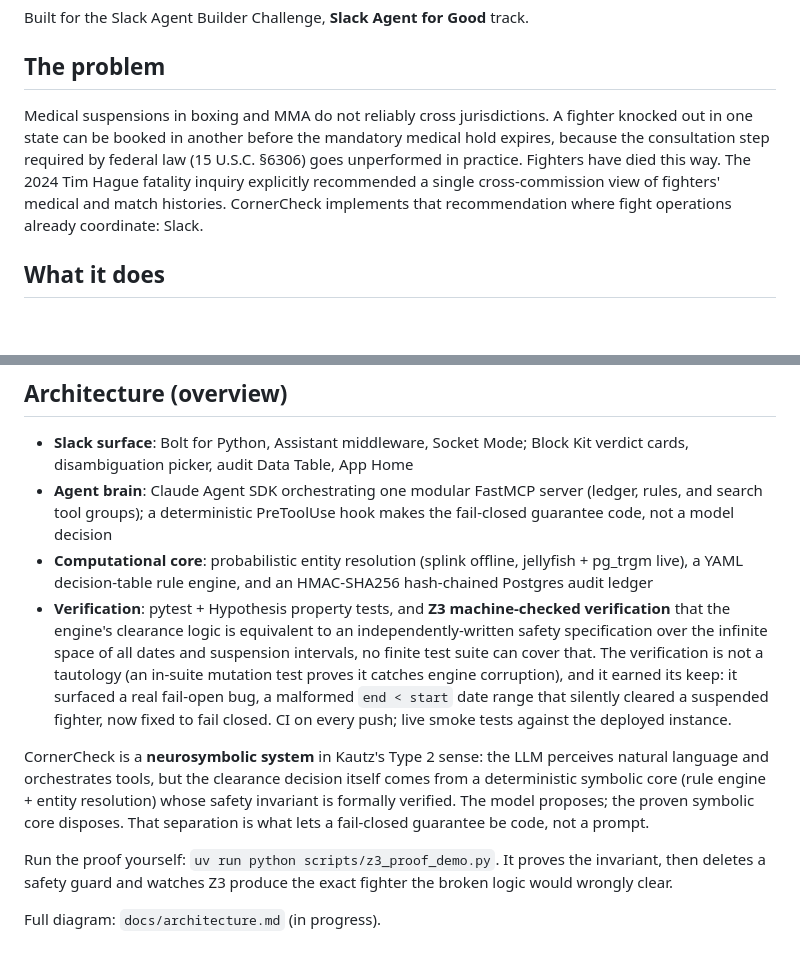
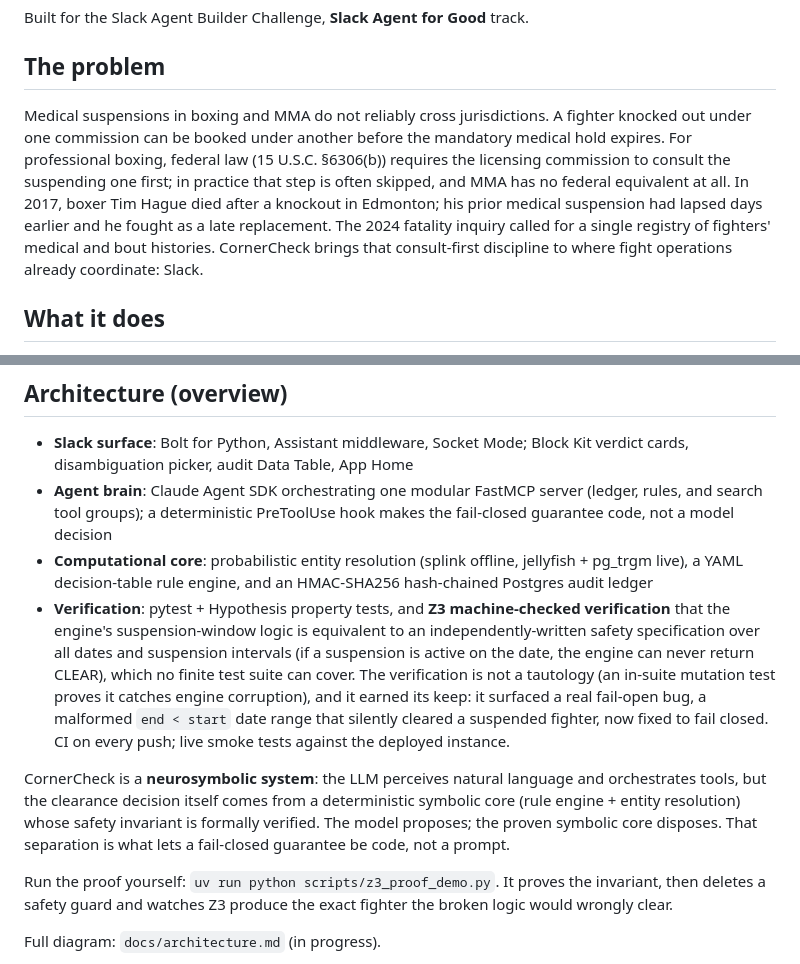
Before and after one commit to StephenSook/cornercheck, a Markdown page: README.md, 2 parts joined by grey strips. GitHub-like rendering; blank space fills up the shorter version.

```diff
--- a/README.md
+++ b/README.md
@@ -6,7 +6,7 @@ Built for the Slack Agent Builder Challenge, **Slack Agent for Good** track.
 
 ## The problem
 
-Medical suspensions in boxing and MMA do not reliably cross jurisdictions. A fighter knocked out in one state can be booked in another before the mandatory medical hold expires, because the consultation step required by federal law (15 U.S.C. §6306) goes unperformed in practice. Fighters have died this way. The 2024 Tim Hague fatality inquiry explicitly recommended a single cross-commission view of fighters' medical and match histories. CornerCheck implements that recommendation where fight operations already coordinate: Slack.
+Medical suspensions in boxing and MMA do not reliably cross jurisdictions. A fighter knocked out under one commission can be booked under another before the mandatory medical hold expires. For professional boxing, federal law (15 U.S.C. §6306(b)) requires the licensing commission to consult the suspending one first; in practice that step is often skipped, and MMA has no federal equivalent at all. In 2017, boxer Tim Hague died after a knockout in Edmonton; his prior medical suspension had lapsed days earlier and he fought as a late replacement. The 2024 fatality inquiry called for a single registry of fighters' medical and bout histories. CornerCheck brings that consult-first discipline to where fight operations already coordinate: Slack.
 
 ## What it does
 
@@ -22,9 +22,9 @@ CornerCheck is decision support. A human always makes the final call, and every
 - **Slack surface**: Bolt for Python, Assistant middleware, Socket Mode; Block Kit verdict cards, disambiguation picker, audit Data Table, App Home
 - **Agent brain**: Claude Agent SDK orchestrating one modular FastMCP server (ledger, rules, and search tool groups); a deterministic PreToolUse hook makes the fail-closed guarantee code, not a model decision
 - **Computational core**: probabilistic entity resolution (splink offline, jellyfish + pg_trgm live), a YAML decision-table rule engine, and an HMAC-SHA256 hash-chained Postgres audit ledger
-- **Verification**: pytest + Hypothesis property tests, and **Z3 machine-checked verification** that the engine's clearance logic is equivalent to an independently-written safety specification over the infinite space of all dates and suspension intervals, no finite test suite can cover that. The verification is not a tautology (an in-suite mutation test proves it catches engine corruption), and it earned its keep: it surfaced a real fail-open bug, a malformed `end < start` date range that silently cleared a suspended fighter, now fixed to fail closed. CI on every push; live smoke tests against the deployed instance.
+- **Verification**: pytest + Hypothesis property tests, and **Z3 machine-checked verification** that the engine's suspension-window logic is equivalent to an independently-written safety specification over all dates and suspension intervals (if a suspension is active on the date, the engine can never return CLEAR), which no finite test suite can cover. The verification is not a tautology (an in-suite mutation test proves it catches engine corruption), and it earned its keep: it surfaced a real fail-open bug, a malformed `end < start` date range that silently cleared a suspended fighter, now fixed to fail closed. CI on every push; live smoke tests against the deployed instance.
 
-CornerCheck is a **neurosymbolic system** in Kautz's Type 2 sense: the LLM perceives natural language and orchestrates tools, but the clearance decision itself comes from a deterministic symbolic core (rule engine + entity resolution) whose safety invariant is formally verified. The model proposes; the proven symbolic core disposes. That separation is what lets a fail-closed guarantee be code, not a prompt.
+CornerCheck is a **neurosymbolic system**: the LLM perceives natural language and orchestrates tools, but the clearance decision itself comes from a deterministic symbolic core (rule engine + entity resolution) whose safety invariant is formally verified. The model proposes; the proven symbolic core disposes. That separation is what lets a fail-closed guarantee be code, not a prompt.
 
 Run the proof yourself: `uv run python scripts/z3_proof_demo.py`. It proves the invariant, then deletes a safety guard and watches Z3 produce the exact fighter the broken logic would wrongly clear.
 
```
Also changed, not shown: docs/demo-script.md (added, +186 -0 lines), docs/devpost-submission.md (added, +101 -0 lines).
